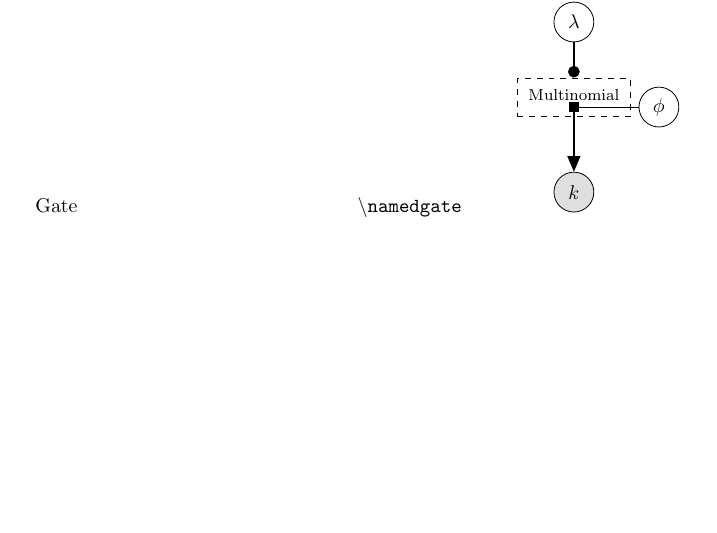
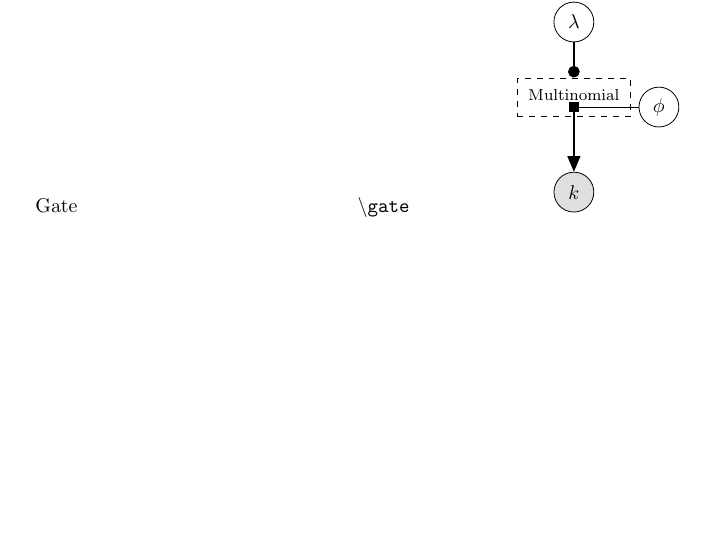
Before and after one commit to jluttine/tikz-bayesnet, a LaTeX problem sheet (example.tex, which reads bayesnet.sty): part of page 2 of 4, cut so that both start at the same text. Compiled offline with pdfLaTeX.

```diff
--- a/bayesnet.sty
+++ b/bayesnet.sty
@@ -112,26 +112,31 @@
 }
 
 %shapename,  fitlist, caption
-\newcommand{\gate}[3]{
-\node (#1) [rectangle,draw,dashed, inner sep=2pt, fit=#2]{};
+\newcommand{\gate}[3]{ %
+  \node (#1) [rectangle,draw,dashed, inner sep=2pt, fit=#2]{};
 }
 
 % shapename,  fitlist, input
-\newcommand{\newgate}[3]{
-\node (#1) [rectangle,draw,dashed, inner sep=2pt, fit=#2] {};
-\draw [-*,thick] (#3) -- (#1);
+\newcommand{\newgate}[3]{ %
+  \node (#1) [rectangle,draw,dashed, inner sep=2pt, fit=#2] {}; %
+  \draw [-*,thick] (#3) -- (#1); %
 }
 
 %shapename,  fitlist1, fitlist2, caption1, caption2
 \newcommand{\vertgate}[5]{
-\begin{pgfonlayer}{b}
-\node (invisgateleft#1) [rectangle, draw, color=white,  fit=#2] {};
-\node (invisgateright#1) [rectangle, draw, color=white,  fit=#4] {};
-\end{pgfonlayer}
-\node (gatecaptleft#1) [ above left=0 pt of invisgateleft#1.north east, xshift=1pt ]{\footnotesize{#3}};
-\node (gatecaptright#1) [ above right=0 pt of invisgateright#1.north west, xshift=-1pt ] {\footnotesize{#5}};
-\node (#1) [rectangle,draw,dashed, inner sep=2pt, fit=(invisgateleft#1)(gatecaptleft#1)(invisgateright#1)(gatecaptright#1)]{};
-\draw [-, dashed] (#1.north) -- (#1.south);
+  \begin{pgfonlayer}{b}
+    \node (invisgateleft#1) [rectangle, draw, color=white, fit=#2]
+    {}; %
+    \node (invisgateright#1) [rectangle, draw, color=white, fit=#4]
+    {}; %
+  \end{pgfonlayer}
+  \node (gatecaptleft#1) [ above left=0 pt of invisgateleft#1.north
+  east, xshift=1pt ]{\footnotesize{#3}} ; %
+  \node (gatecaptright#1) [ above right=0 pt of invisgateright#1.north
+  west, xshift=-1pt ] {\footnotesize{#5}}; %
+  \node (#1) [rectangle,draw,dashed, inner sep=2pt,
+  fit=(invisgateleft#1)(gatecaptleft#1)(invisgateright#1)(gatecaptright#1)]{}; %
+  \draw [-, dashed] (#1.north) -- (#1.south); %
 }
 
 
--- a/example.tex
+++ b/example.tex
@@ -105,7 +105,7 @@
       \\
       Gate &
       % TODO: Add the input to the gate!
-      \texttt{\textbackslash namedgate} &
+      \texttt{\textbackslash gate} &
       \tikz{
         % Nodes
         \node[latent] (l) at (0,3) {$\lambda$};
```
Also changed, not shown: 1 other file.
